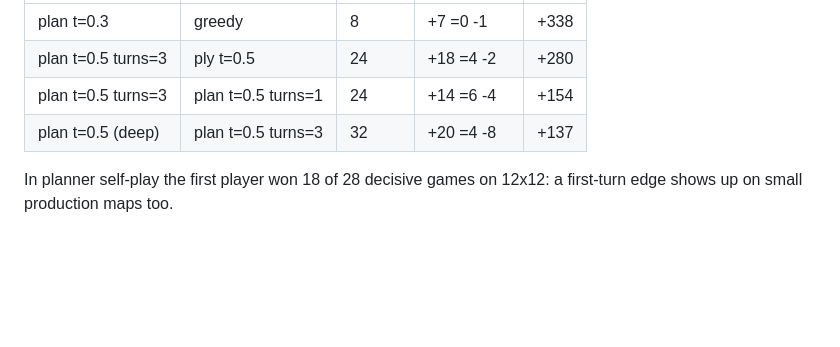
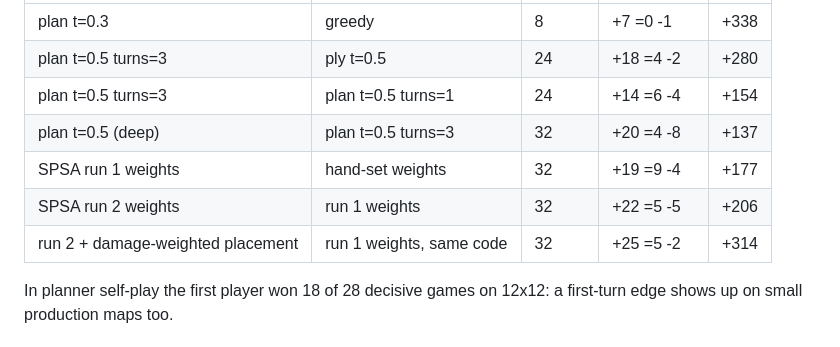
Before and after one commit to wegfawefgawefg/shoal, a Markdown page: docs/findings.md, the part around the change. Drawn GitHub-style; blank space fills up the shorter version.

Commit message:
Findings: tuning match results
Co-Authored-By: Claude Opus 5.5 <noreply@anthropic.com>
Claude-Session: https://claude.ai/code/session_017HqGWYwKV8HydVMgM5njLv

```diff
--- a/docs/findings.md
+++ b/docs/findings.md
@@ -37,6 +37,9 @@ in the tiny range; bigger questions go to the planner.
 | plan t=0.5 turns=3 | ply t=0.5 | 24 | +18 =4 -2 | +280 |
 | plan t=0.5 turns=3 | plan t=0.5 turns=1 | 24 | +14 =6 -4 | +154 |
 | plan t=0.5 (deep) | plan t=0.5 turns=3 | 32 | +20 =4 -8 | +137 |
+| SPSA run 1 weights | hand-set weights | 32 | +19 =9 -4 | +177 |
+| SPSA run 2 weights | run 1 weights | 32 | +22 =5 -5 | +206 |
+| run 2 + damage-weighted placement | run 1 weights, same code | 32 | +25 =5 -2 | +314 |
 
 In planner self-play the first player won 18 of 28 decisive games on 12x12: a first-turn
 edge shows up on small production maps too.
```
